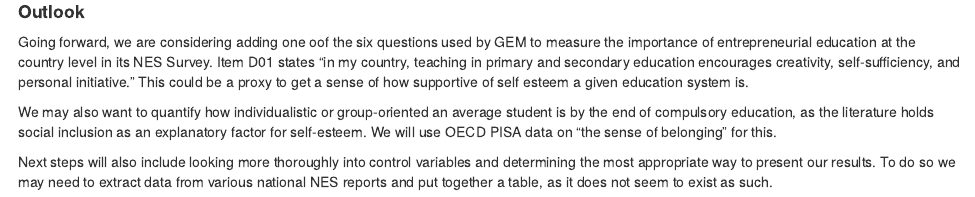
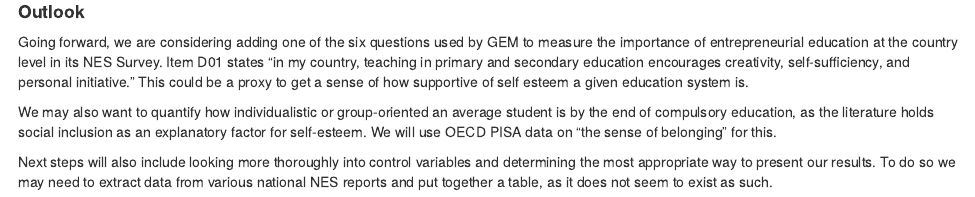
Before and after one commit to SamDund/Assign2Education, an R Markdown document (GEMDataSource.Rmd): the page in a window 1100 px wide, from 3810 px down. The pictures show the output file GEMDataSource.html that the author committed with the source, opened offline.

Commit message:
Corrected spelling error

```diff
--- a/GEMDataSource.Rmd
+++ b/GEMDataSource.Rmd
@@ -433,7 +433,7 @@ plot(simz2)
 #### Outlook
 
 
-Going forward, we are considering adding one oof the six questions used by GEM to measure the importance of entrepreneurial education at the country level in its NES Survey.  Item D01 states "in my country, teaching in primary and secondary education encourages creativity, self-sufficiency, and personal initiative." This could be a proxy to get a sense of how supportive of self esteem a given education system is.
+Going forward, we are considering adding one of the six questions used by GEM to measure the importance of entrepreneurial education at the country level in its NES Survey.  Item D01 states "in my country, teaching in primary and secondary education encourages creativity, self-sufficiency, and personal initiative." This could be a proxy to get a sense of how supportive of self esteem a given education system is.
 
 We may also want to quantify how individualistic or group-oriented an average student is by the end of compulsory education, as the literature holds social inclusion as an explanatory factor for self-esteem. We will use OECD PISA data on "the sense of belonging" for this.
 
```
Also changed, not shown: GEMDataSource.html.
